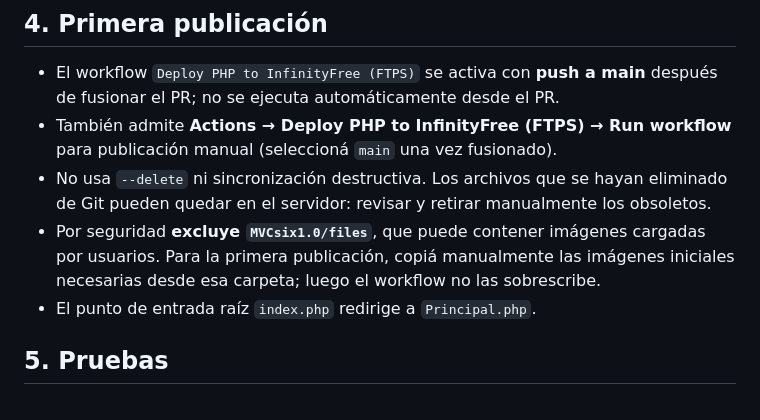
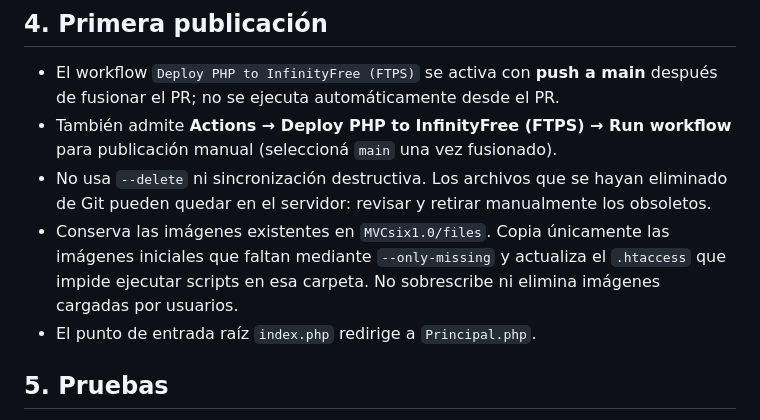
Before and after one commit to Facundo-2312/TCC-FINAL, a Markdown page: DEPLOY_INFINITYFREE_GITHUB_ACTIONS.md, the part around the change. GitHub-like rendering.

Commit message:
Document non-destructive catalog image seeding

```diff
--- a/DEPLOY_INFINITYFREE_GITHUB_ACTIONS.md
+++ b/DEPLOY_INFINITYFREE_GITHUB_ACTIONS.md
@@ -39,7 +39,7 @@ El `.htaccess` del repositorio bloquea archivos que comienzan con punto; comprob
 - El workflow `Deploy PHP to InfinityFree (FTPS)` se activa con **push a main** después de fusionar el PR; no se ejecuta automáticamente desde el PR.
 - También admite **Actions → Deploy PHP to InfinityFree (FTPS) → Run workflow** para publicación manual (seleccioná `main` una vez fusionado).
 - No usa `--delete` ni sincronización destructiva. Los archivos que se hayan eliminado de Git pueden quedar en el servidor: revisar y retirar manualmente los obsoletos.
-- Por seguridad **excluye `MVCsix1.0/files`**, que puede contener imágenes cargadas por usuarios. Para la primera publicación, copiá manualmente las imágenes iniciales necesarias desde esa carpeta; luego el workflow no las sobrescribe.
+- Conserva las imágenes existentes en `MVCsix1.0/files`. Copia únicamente las imágenes iniciales que faltan mediante `--only-missing` y actualiza el `.htaccess` que impide ejecutar scripts en esa carpeta. No sobrescribe ni elimina imágenes cargadas por usuarios.
 - El punto de entrada raíz `index.php` redirige a `Principal.php`.
 
 ## 5. Pruebas
```
